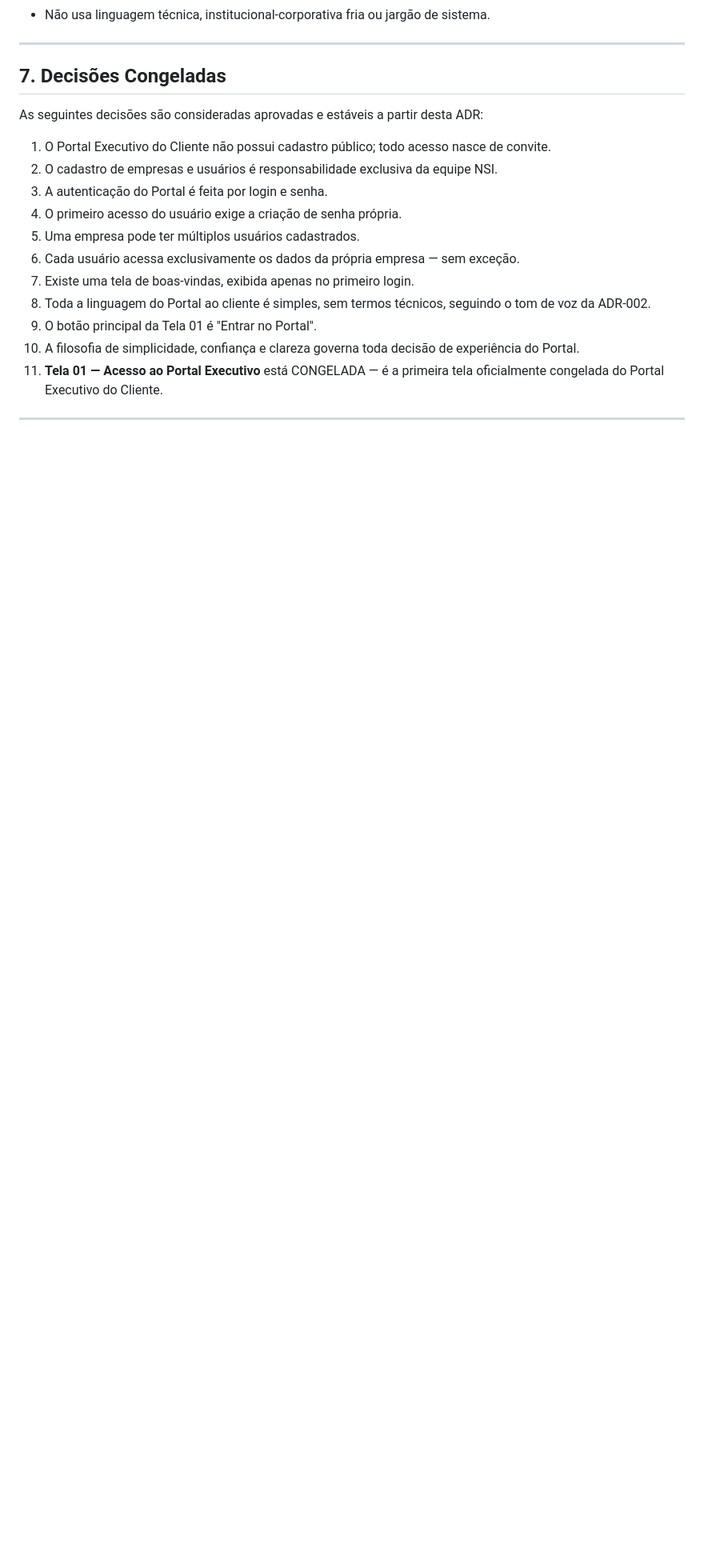
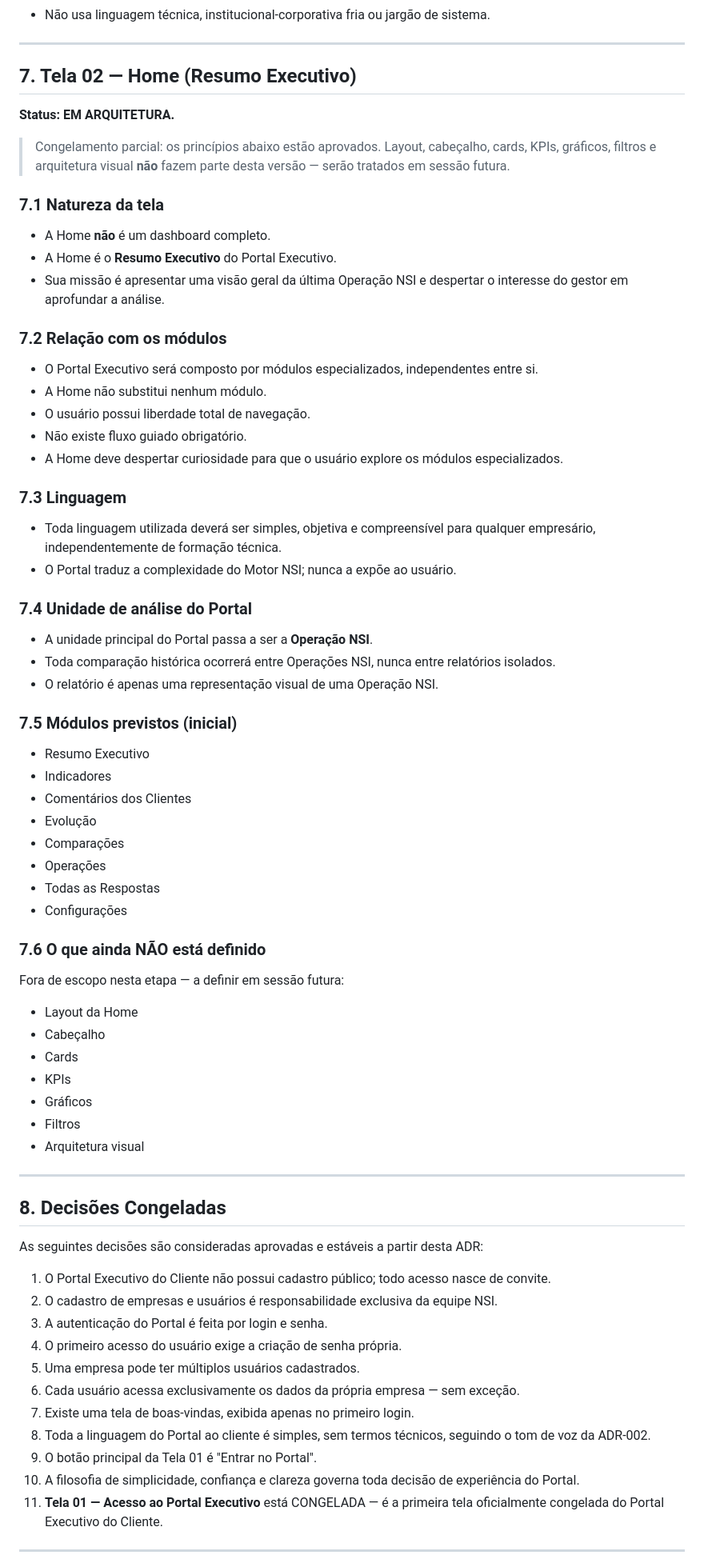
Before and after one commit to kmhvia-cmd/nsi-pos-venda, a Markdown page: docs/architecture/ADR-004-portal-executivo-cliente.md, the part around one of its changes. Shown at 80% size. Rendered like a GitHub page; blank space fills up the shorter version.

Commit message:
docs: registra principios arquiteturais da Tela 02 (Home) na ADR-004
Adiciona Secao 7 - Tela 02 - Home (Resumo Executivo), status EM ARQUITETURA,
com os principios aprovados nesta sessao. Layout, cabecalho, cards, KPIs,
graficos, filtros e arquitetura visual permanecem em aberto para sessao futura.
Secoes subsequentes renumeradas (8 a 11).

Co-Authored-By: Claude Sonnet 5 <noreply@anthropic.com>

```diff
--- a/docs/architecture/ADR-004-portal-executivo-cliente.md
+++ b/docs/architecture/ADR-004-portal-executivo-cliente.md
@@ -129,7 +131,63 @@ Ser a porta de entrada do cliente ao Portal Executivo — a primeira impressão
 
 ---
 
-## 7. Decisões Congeladas
+## 7. Tela 02 — Home (Resumo Executivo)
+
+**Status: EM ARQUITETURA.**
+
+> Congelamento parcial: os princípios abaixo estão aprovados. Layout, cabeçalho, cards, KPIs, gráficos, filtros e arquitetura visual **não** fazem parte desta versão — serão tratados em sessão futura.
+
+### 7.1 Natureza da tela
+
+- A Home **não** é um dashboard completo.
+- A Home é o **Resumo Executivo** do Portal Executivo.
+- Sua missão é apresentar uma visão geral da última Operação NSI e despertar o interesse do gestor em aprofundar a análise.
+
+### 7.2 Relação com os módulos
+
+- O Portal Executivo será composto por módulos especializados, independentes entre si.
+- A Home não substitui nenhum módulo.
+- O usuário possui liberdade total de navegação.
+- Não existe fluxo guiado obrigatório.
+- A Home deve despertar curiosidade para que o usuário explore os módulos especializados.
+
+### 7.3 Linguagem
+
+- Toda linguagem utilizada deverá ser simples, objetiva e compreensível para qualquer empresário, independentemente de formação técnica.
+- O Portal traduz a complexidade do Motor NSI; nunca a expõe ao usuário.
+
+### 7.4 Unidade de análise do Portal
+
+- A unidade principal do Portal passa a ser a **Operação NSI**.
+- Toda comparação histórica ocorrerá entre Operações NSI, nunca entre relatórios isolados.
+- O relatório é apenas uma representação visual de uma Operação NSI.
+
+### 7.5 Módulos previstos (inicial)
+
+- Resumo Executivo
+- Indicadores
+- Comentários dos Clientes
+- Evolução
+- Comparações
+- Operações
+- Todas as Respostas
+- Configurações
+
+### 7.6 O que ainda NÃO está definido
+
+Fora de escopo nesta etapa — a definir em sessão futura:
+
+- Layout da Home
+- Cabeçalho
+- Cards
+- KPIs
+- Gráficos
+- Filtros
+- Arquitetura visual
+
+---
+
+## 8. Decisões Congeladas
 
 As seguintes decisões são consideradas aprovadas e estáveis a partir desta ADR:
 
```
Also changed, not shown: other parts of docs/architecture/ADR-004-portal-executivo-cliente.md (+10 -7 lines).
